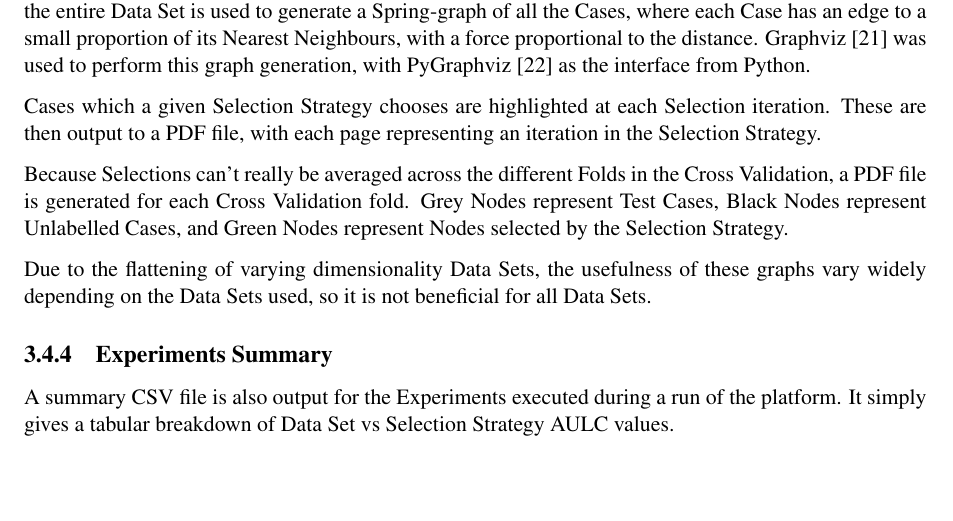
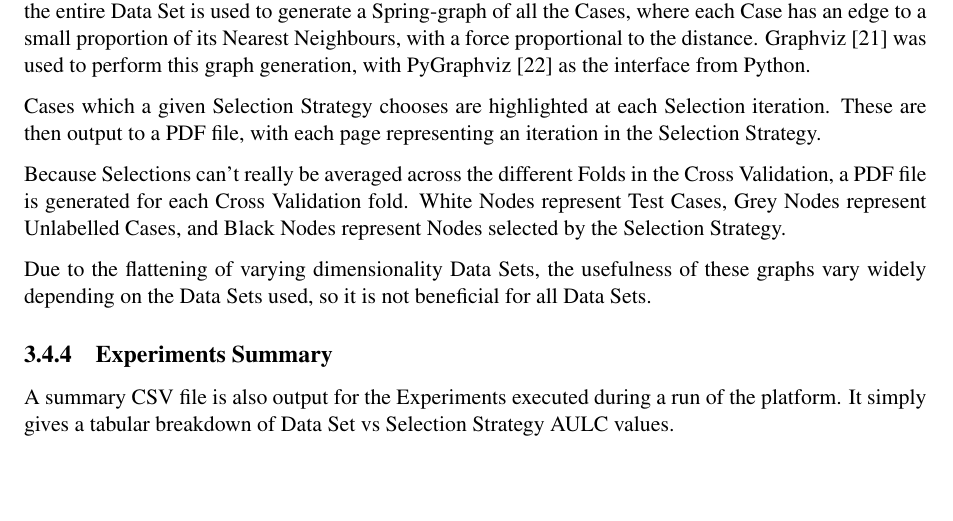
Before and after one commit to charlesmccarthyirl/FYP, a LaTeX thesis (Documentation/Report/Report.tex): part of page 31 of 72, cut so that both start at the same text. Compiled offline with pdfLaTeX.

Commit message:
Updated selection graph color references.

```diff
--- a/Documentation/Report/Report.tex
+++ b/Documentation/Report/Report.tex
@@ -827,7 +827,7 @@
 
 Cases which a given Selection Strategy chooses are highlighted at each Selection iteration. These are then output to a PDF file, with each page representing an iteration in the Selection Strategy.
 
-Because Selections can't really be averaged across the different Folds in the Cross Validation, a PDF file is generated for each Cross Validation fold. Grey Nodes represent Test Cases, Black Nodes represent Unlabelled Cases, and Green Nodes represent Nodes selected by the Selection Strategy.
+Because Selections can't really be averaged across the different Folds in the Cross Validation, a PDF file is generated for each Cross Validation fold. White Nodes represent Test Cases, Grey Nodes represent Unlabelled Cases, and Black Nodes represent Nodes selected by the Selection Strategy.
 
 Due to the flattening of varying dimensionality Data Sets, the usefulness of these graphs vary widely depending on the Data Sets used, so it is not beneficial for all Data Sets.
 
```
